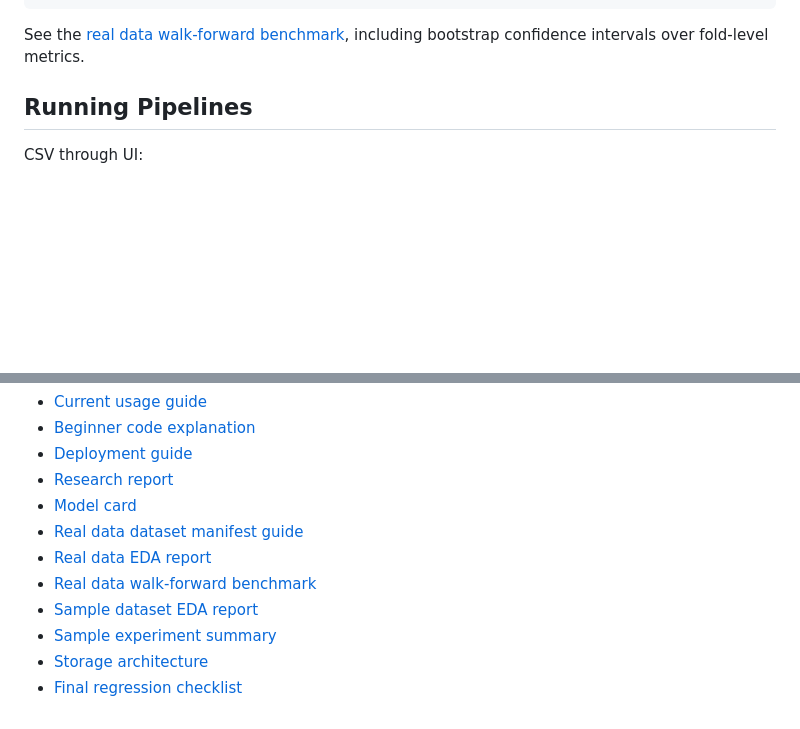
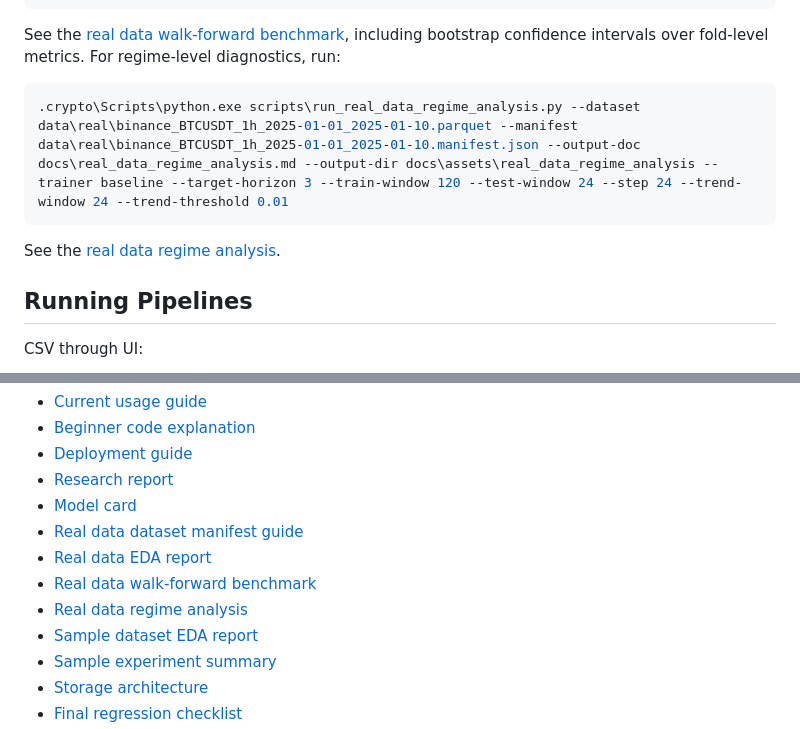
Before and after one commit to ArtChi10/crypto_dashboard, a Markdown page: README.md, 2 parts joined by grey strips. GitHub-like rendering; blank space fills up the shorter version.

Commit message:
Add real data regime analysis

````diff
--- a/README.md
+++ b/README.md
@@ -272,6 +272,13 @@ CatBoost trainers:
 See the
 [real data walk-forward benchmark](docs/real_data_walk_forward_benchmark.md),
 including bootstrap confidence intervals over fold-level metrics.
+For regime-level diagnostics, run:
+
+```powershell
+.crypto\Scripts\python.exe scripts\run_real_data_regime_analysis.py --dataset data\real\binance_BTCUSDT_1h_2025-01-01_2025-01-10.parquet --manifest data\real\binance_BTCUSDT_1h_2025-01-01_2025-01-10.manifest.json --output-doc docs\real_data_regime_analysis.md --output-dir docs\assets\real_data_regime_analysis --trainer baseline --target-horizon 3 --train-window 120 --test-window 24 --step 24 --trend-window 24 --trend-threshold 0.01
+```
+
+See the [real data regime analysis](docs/real_data_regime_analysis.md).
 
 ## Running Pipelines
 
@@ -384,6 +391,7 @@ update the configured Docker Compose server after successful checks on `main`.
 - [Real data dataset manifest guide](docs/real_data_dataset_manifest.md)
 - [Real data EDA report](docs/real_data_eda.md)
 - [Real data walk-forward benchmark](docs/real_data_walk_forward_benchmark.md)
+- [Real data regime analysis](docs/real_data_regime_analysis.md)
 - [Sample dataset EDA report](docs/eda_sample_dataset.md)
 - [Sample experiment summary](docs/experiment_summary_sample.md)
 - [Storage architecture](docs/storage_architecture.md)
````
Also changed, not shown: docs/current_usage_guide.md (+10 -0 lines), docs/real_data_regime_analysis.md (added, +106 -0 lines), docs/research_report.md (+12 -0 lines), docs/assets/real_data_regime_analysis/regime_error_counts.png (added), docs/assets/real_data_regime_analysis/regime_f1_by_trend.png (added), docs/assets/real_data_regime_analysis/regime_f1_by_volatility.png (added), 7 other files.
